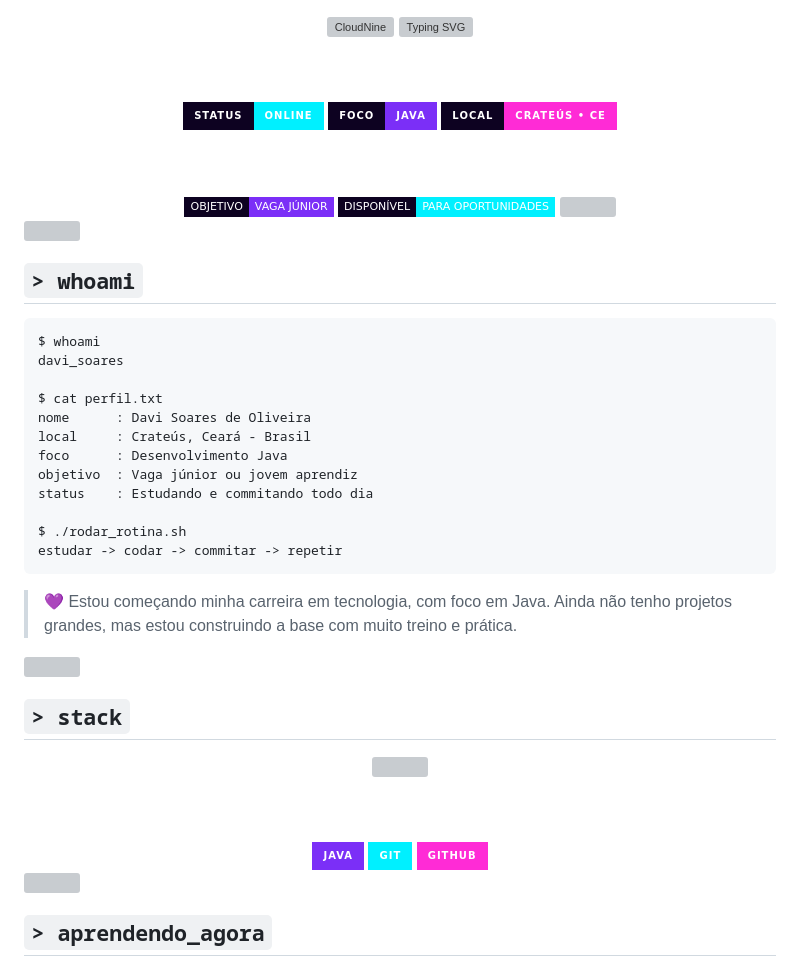
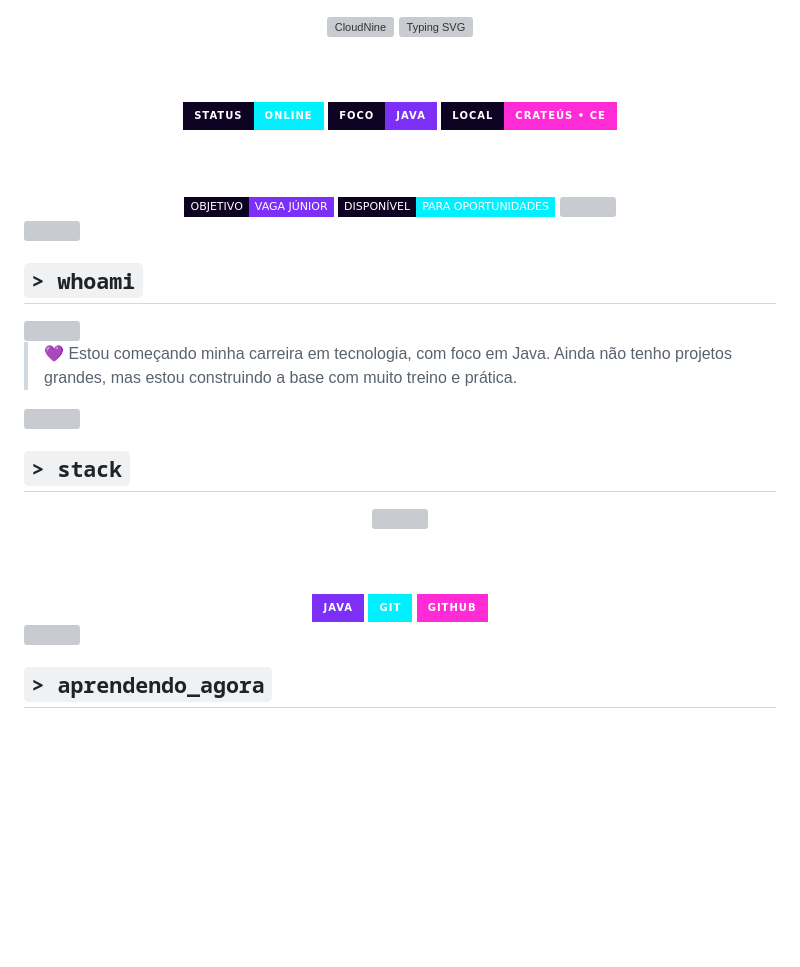
Before and after one commit to CloudNine-dav/CloudNine-dav, a Markdown page: README.md, the part around one of its changes. Drawn GitHub-style; badges without logos; blank space fills up the shorter version; grey boxes are pictures that could not be loaded.

Commit message:
Atualizar o README.md

````diff
--- a/README.md
+++ b/README.md
@@ -1,2 +1,2 @@
-<div align="center">
+ <div align="center">
 
@@ -24,20 +24,7 @@
 
 ## `> whoami`
 
-```bash
-$ whoami
-davi_soares
-
-$ cat perfil.txt
-nome      : Davi Soares de Oliveira
-local     : Crateús, Ceará - Brasil
-foco      : Desenvolvimento Java
-objetivo  : Vaga júnior ou jovem aprendiz
-status    : Estudando e commitando todo dia
-
-$ ./rodar_rotina.sh
-estudar -> codar -> commitar -> repetir
-```
+<img src="terminal.svg" width="100%" />
 
 > 💜 Estou começando minha carreira em tecnologia, com foco em Java. Ainda não tenho projetos grandes, mas estou construindo a base com muito treino e prática.
 
````
Also changed, not shown: other parts of README.md (+20 -13 lines).
